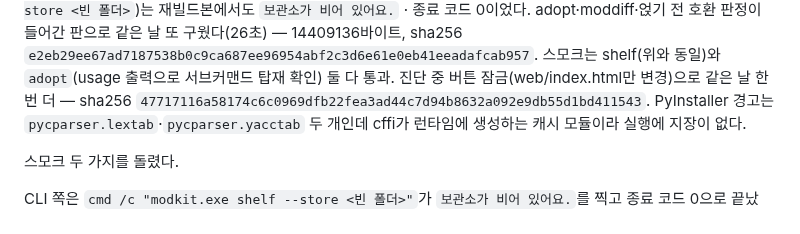
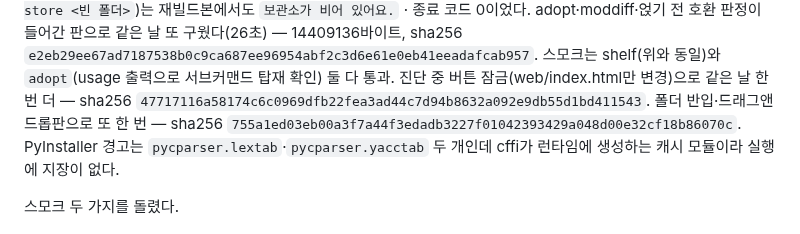
Before and after one commit to durumiii/essentials-modkit, a Markdown page: docs/build.md, the part around the change. Drawn GitHub-style.

Commit message:
docs: exe 해시 갱신 — 폴더 반입·드래그판

```diff
--- a/docs/build.md
+++ b/docs/build.md
@@ -48,6 +48,8 @@ adopt·moddiff·얹기 전 호환 판정이 들어간 판으로 같은 날 또
 스모크는 shelf(위와 동일)와 `adopt`(usage 출력으로 서브커맨드 탑재 확인) 둘 다 통과.
 진단 중 버튼 잠금(web/index.html만 변경)으로 같은 날 한 번 더 — sha256
 `47717116a58174c6c0969dfb22fea3ad44c7d94b8632a092e9db55d1bd411543`.
+폴더 반입·드래그앤드롭판으로 또 한 번 — sha256
+`755a1ed03eb00a3f7a44f3edadb3227f01042393429a048d00e32cf18b86070c`.
 PyInstaller 경고는 `pycparser.lextab`·`pycparser.yacctab` 두 개인데 cffi가 런타임에
 생성하는 캐시 모듈이라 실행에 지장이 없다.
 
```
